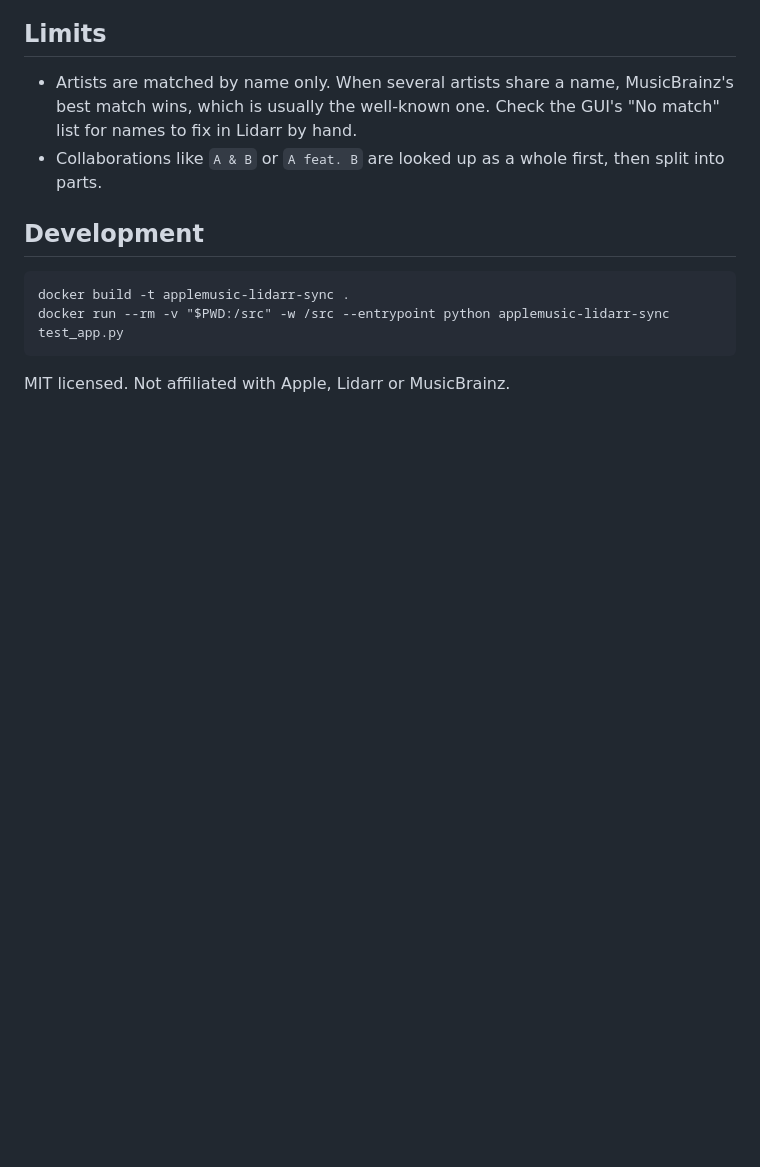
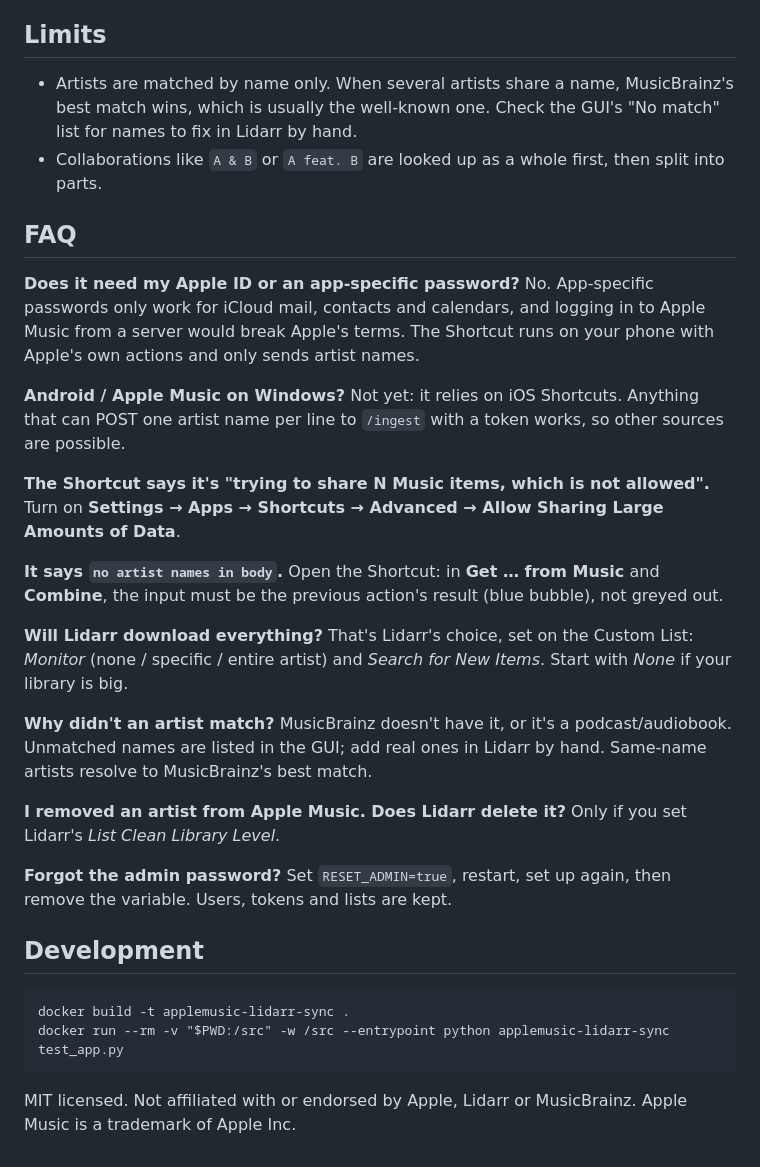
Before and after one commit to egamer24/applemusic-lidarr-sync, a Markdown page: README.md, the part around one of its changes. Rendered like a GitHub page; blank space fills up the shorter version.

````diff
--- a/README.md
+++ b/README.md
@@ -185,6 +218,24 @@ Lidarr refreshes custom lists every 6 hours at most. Removing an artist from you
 - Artists are matched by name only. When several artists share a name, MusicBrainz's best match wins, which is usually the well-known one. Check the GUI's "No match" list for names to fix in Lidarr by hand.
 - Collaborations like `A & B` or `A feat. B` are looked up as a whole first, then split into parts.
 
+## FAQ
+
+**Does it need my Apple ID or an app-specific password?** No. App-specific passwords only work for iCloud mail, contacts and calendars, and logging in to Apple Music from a server would break Apple's terms. The Shortcut runs on your phone with Apple's own actions and only sends artist names.
+
+**Android / Apple Music on Windows?** Not yet: it relies on iOS Shortcuts. Anything that can POST one artist name per line to `/ingest` with a token works, so other sources are possible.
+
+**The Shortcut says it's "trying to share N Music items, which is not allowed".** Turn on **Settings → Apps → Shortcuts → Advanced → Allow Sharing Large Amounts of Data**.
+
+**It says `no artist names in body`.** Open the Shortcut: in **Get … from Music** and **Combine**, the input must be the previous action's result (blue bubble), not greyed out.
+
+**Will Lidarr download everything?** That's Lidarr's choice, set on the Custom List: *Monitor* (none / specific / entire artist) and *Search for New Items*. Start with *None* if your library is big.
+
+**Why didn't an artist match?** MusicBrainz doesn't have it, or it's a podcast/audiobook. Unmatched names are listed in the GUI; add real ones in Lidarr by hand. Same-name artists resolve to MusicBrainz's best match.
+
+**I removed an artist from Apple Music. Does Lidarr delete it?** Only if you set Lidarr's *List Clean Library Level*.
+
+**Forgot the admin password?** Set `RESET_ADMIN=true`, restart, set up again, then remove the variable. Users, tokens and lists are kept.
+
 ## Development
 
 ```
@@ -192,4 +243,4 @@ docker build -t applemusic-lidarr-sync .
 docker run --rm -v "$PWD:/src" -w /src --entrypoint python applemusic-lidarr-sync test_app.py
 ```
 
-MIT licensed. Not affiliated with Apple, Lidarr or MusicBrainz.
+MIT licensed. Not affiliated with or endorsed by Apple, Lidarr or MusicBrainz. Apple Music is a trademark of Apple Inc.
````
Also changed, not shown: other parts of README.md (+36 -3 lines), docs/dashboard-dark.png (added), docs/dashboard-light.png (added), docs/mobile-dashboard.png (added), docs/mobile-login.png (added), docs/user-dark.png (added), docs/user-light.png (added), 1 other file.
